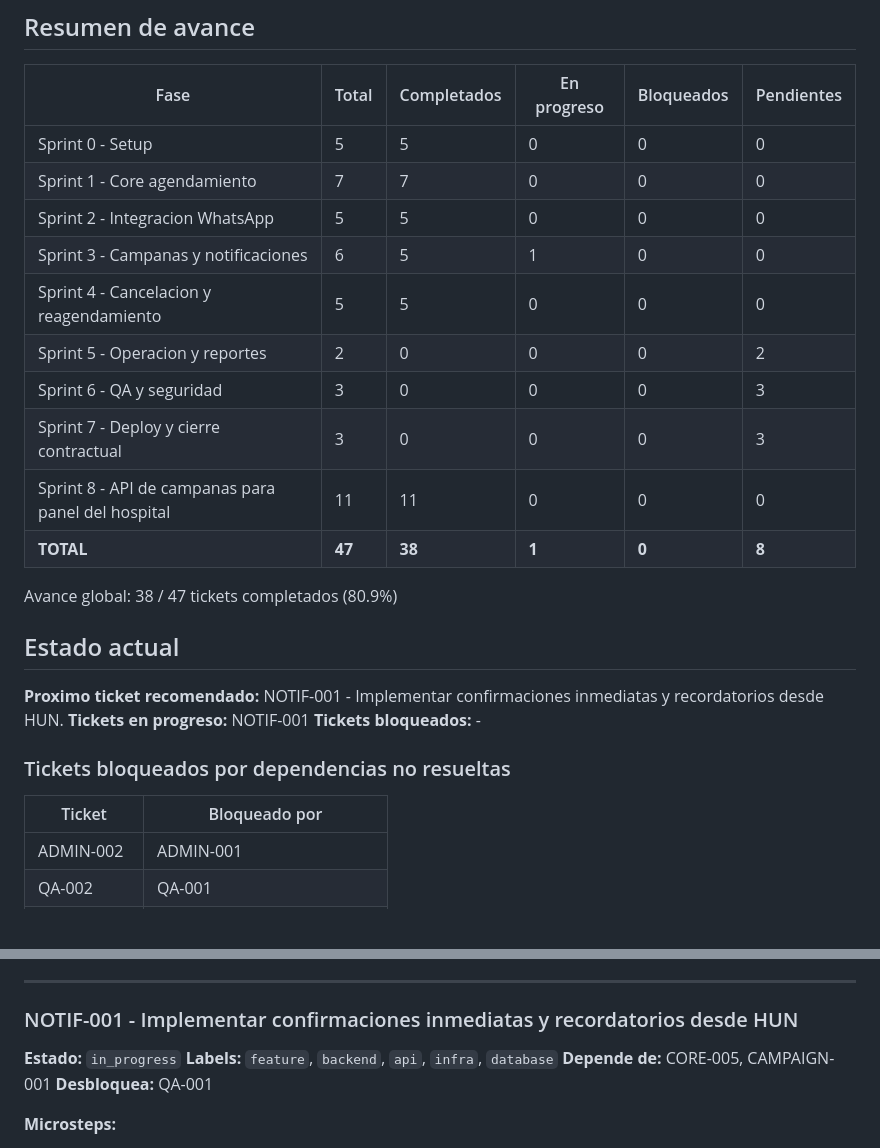
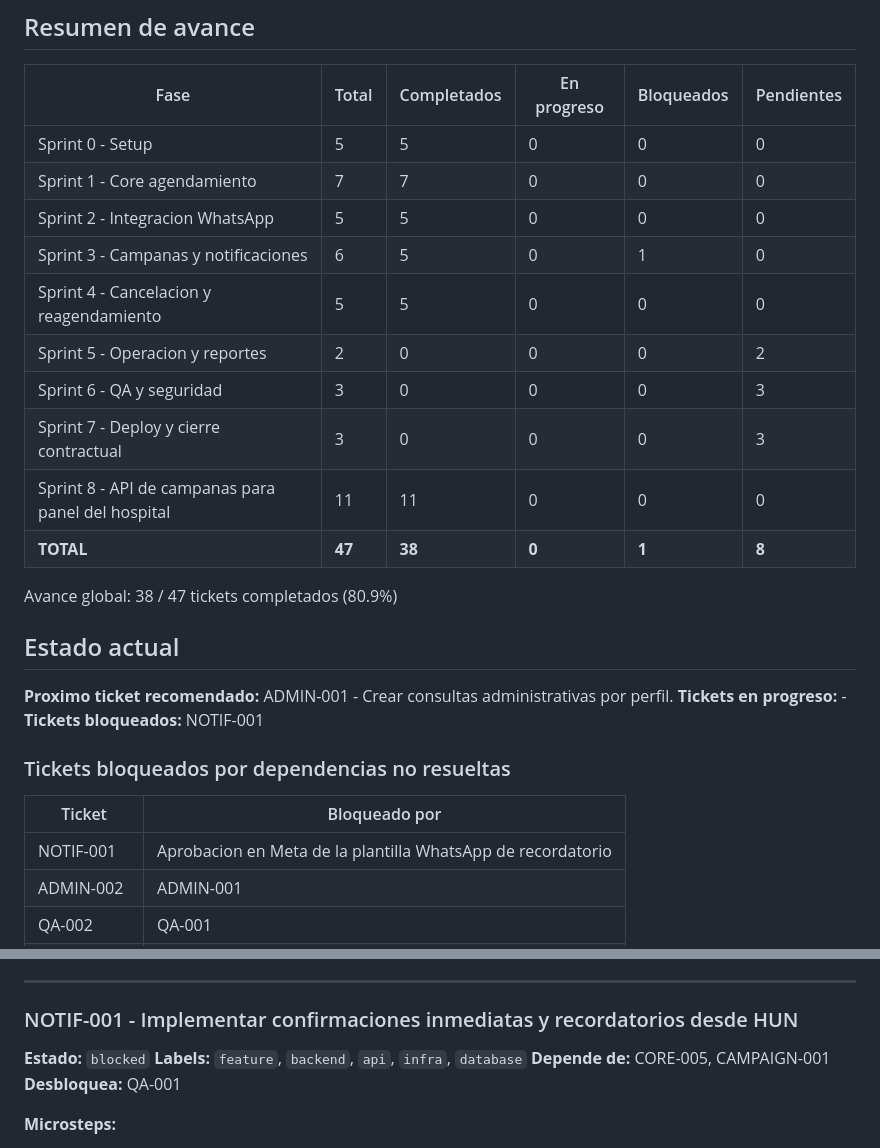
Before and after one commit to carlosrueda13/agendamiento-HUN, a Markdown page: .project-tracking/STATUS.md, 2 parts joined by grey strips. Rendered like a GitHub page; blank space fills up the shorter version.

Commit message:
docs: record reminder template blocker

```diff
--- a/.project-tracking/STATUS.md
+++ b/.project-tracking/STATUS.md
@@ -10,26 +10,27 @@ Fase activa: Sprint 3 - Campanas y notificaciones (reabierto)
 | Sprint 0 - Setup | 5 | 5 | 0 | 0 | 0 |
 | Sprint 1 - Core agendamiento | 7 | 7 | 0 | 0 | 0 |
 | Sprint 2 - Integracion WhatsApp | 5 | 5 | 0 | 0 | 0 |
-| Sprint 3 - Campanas y notificaciones | 6 | 5 | 1 | 0 | 0 |
+| Sprint 3 - Campanas y notificaciones | 6 | 5 | 0 | 1 | 0 |
 | Sprint 4 - Cancelacion y reagendamiento | 5 | 5 | 0 | 0 | 0 |
 | Sprint 5 - Operacion y reportes | 2 | 0 | 0 | 0 | 2 |
 | Sprint 6 - QA y seguridad | 3 | 0 | 0 | 0 | 3 |
 | Sprint 7 - Deploy y cierre contractual | 3 | 0 | 0 | 0 | 3 |
 | Sprint 8 - API de campanas para panel del hospital | 11 | 11 | 0 | 0 | 0 |
-| **TOTAL** | **47** | **38** | **1** | **0** | **8** |
+| **TOTAL** | **47** | **38** | **0** | **1** | **8** |
 
 Avance global: 38 / 47 tickets completados (80.9%)
 
 ## Estado actual
 
-**Proximo ticket recomendado:** NOTIF-001 - Implementar confirmaciones inmediatas y recordatorios desde HUN.
-**Tickets en progreso:** NOTIF-001
-**Tickets bloqueados:** -
+**Proximo ticket recomendado:** ADMIN-001 - Crear consultas administrativas por perfil.
+**Tickets en progreso:** -
+**Tickets bloqueados:** NOTIF-001
 
 ### Tickets bloqueados por dependencias no resueltas
 
 | Ticket | Bloqueado por |
 |--------|---------------|
+| NOTIF-001 | Aprobacion en Meta de la plantilla WhatsApp de recordatorio |
 | ADMIN-002 | ADMIN-001 |
 | QA-002 | QA-001 |
 | SEC-001 | ADMIN-001 |
@@ -688,7 +689,7 @@ Avance global: 38 / 47 tickets completados (80.9%)
 
 ### NOTIF-001 - Implementar confirmaciones inmediatas y recordatorios desde HUN
 
-**Estado:** `in_progress`
+**Estado:** `blocked`
 **Labels:** `feature`, `backend`, `api`, `infra`, `database`
 **Depende de:** CORE-005, CAMPAIGN-001
 **Desbloquea:** QA-001
```
Also changed, not shown: other parts of .project-tracking/STATUS.md (+1 -1 lines).
